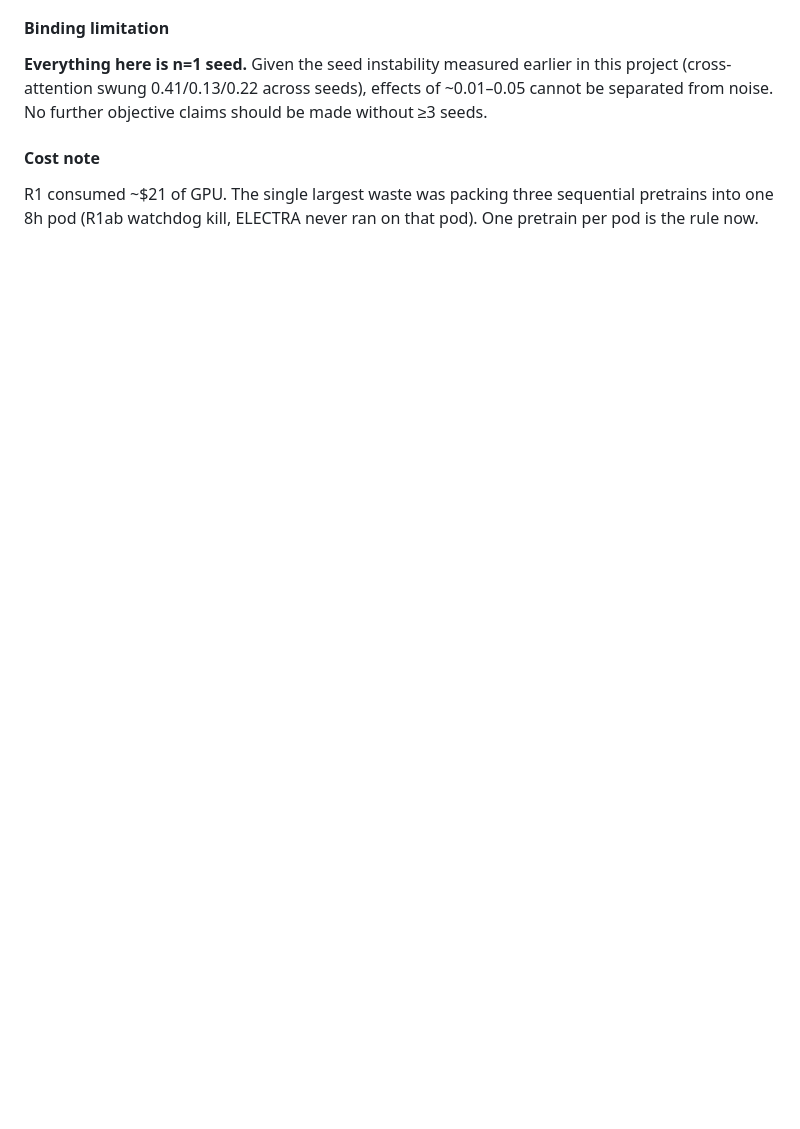
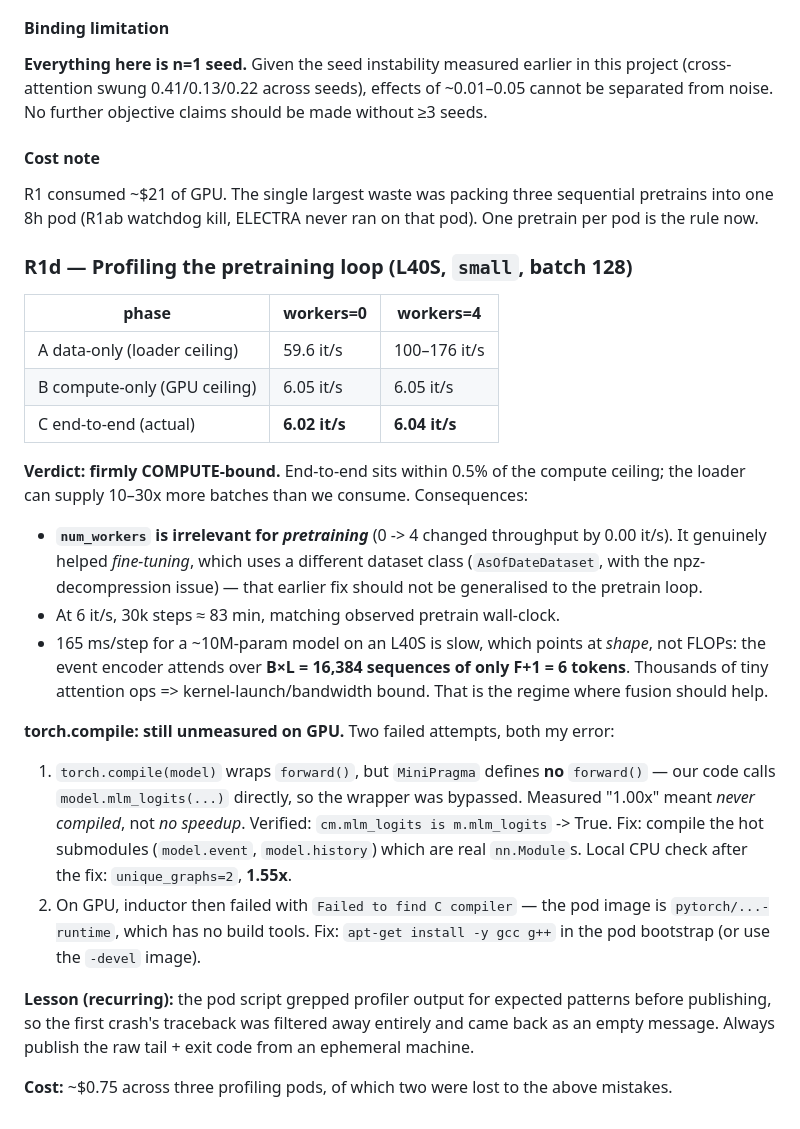
Before and after one commit to sflender/pragma-ffm, a Markdown page: EXPERIMENTS.md, the part around the change. Rendered like a GitHub page; blank space fills up the shorter version.

Commit message:
log: R1d profiling — compute-bound; compile still unmeasured (no C compiler in runtime image)

```diff
--- a/EXPERIMENTS.md
+++ b/EXPERIMENTS.md
@@ -889,3 +889,37 @@ from noise. No further objective claims should be made without ≥3 seeds.
 #### Cost note
 R1 consumed ~$21 of GPU. The single largest waste was packing three sequential pretrains into one
 8h pod (R1ab watchdog kill, ELECTRA never ran on that pod). One pretrain per pod is the rule now.
+
+### R1d — Profiling the pretraining loop (L40S, `small`, batch 128)
+
+| phase | workers=0 | workers=4 |
+|---|---|---|
+| A data-only (loader ceiling) | 59.6 it/s | 100–176 it/s |
+| B compute-only (GPU ceiling) | 6.05 it/s | 6.05 it/s |
+| C end-to-end (actual) | **6.02 it/s** | **6.04 it/s** |
+
+**Verdict: firmly COMPUTE-bound.** End-to-end sits within 0.5% of the compute ceiling; the loader
+can supply 10–30x more batches than we consume. Consequences:
+- **`num_workers` is irrelevant for *pretraining*** (0 -> 4 changed throughput by 0.00 it/s).
+  It genuinely helped *fine-tuning*, which uses a different dataset class (`AsOfDateDataset`, with
+  the npz-decompression issue) — that earlier fix should not be generalised to the pretrain loop.
+- At 6 it/s, 30k steps ≈ 83 min, matching observed pretrain wall-clock.
+- 165 ms/step for a ~10M-param model on an L40S is slow, which points at *shape*, not FLOPs: the
+  event encoder attends over **B×L = 16,384 sequences of only F+1 = 6 tokens**. Thousands of tiny
+  attention ops => kernel-launch/bandwidth bound. That is the regime where fusion should help.
+
+**torch.compile: still unmeasured on GPU.** Two failed attempts, both my error:
+1. `torch.compile(model)` wraps `forward()`, but `MiniPragma` defines **no** `forward()` — our code
+   calls `model.mlm_logits(...)` directly, so the wrapper was bypassed. Measured "1.00x" meant
+   *never compiled*, not *no speedup*. Verified: `cm.mlm_logits is m.mlm_logits` -> True.
+   Fix: compile the hot submodules (`model.event`, `model.history`) which are real `nn.Module`s.
+   Local CPU check after the fix: `unique_graphs=2`, **1.55x**.
+2. On GPU, inductor then failed with `Failed to find C compiler` — the pod image is
+   `pytorch/...-runtime`, which has no build tools. Fix: `apt-get install -y gcc g++` in the pod
+   bootstrap (or use the `-devel` image).
+
+**Lesson (recurring):** the pod script grepped profiler output for expected patterns before
+publishing, so the first crash's traceback was filtered away entirely and came back as an empty
+message. Always publish the raw tail + exit code from an ephemeral machine.
+
+**Cost:** ~$0.75 across three profiling pods, of which two were lost to the above mistakes.
```
